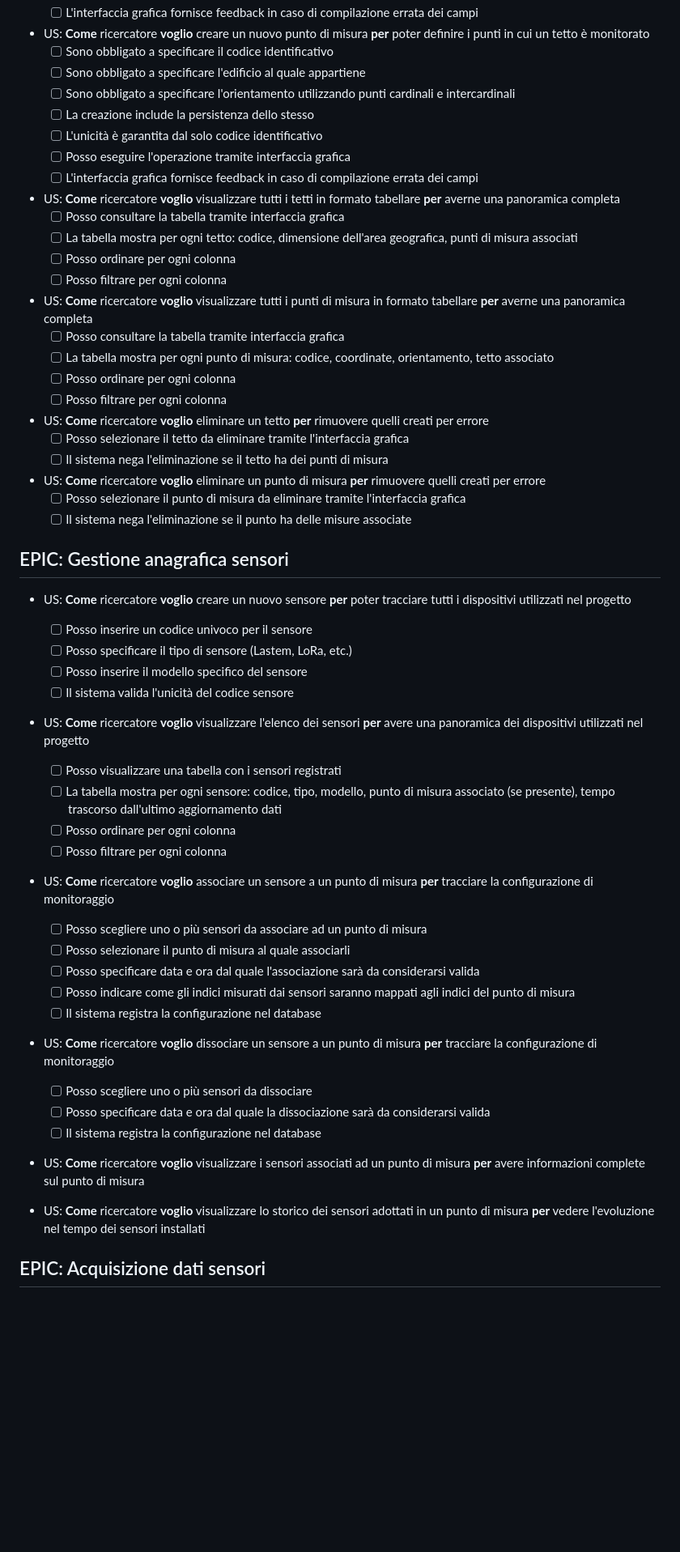
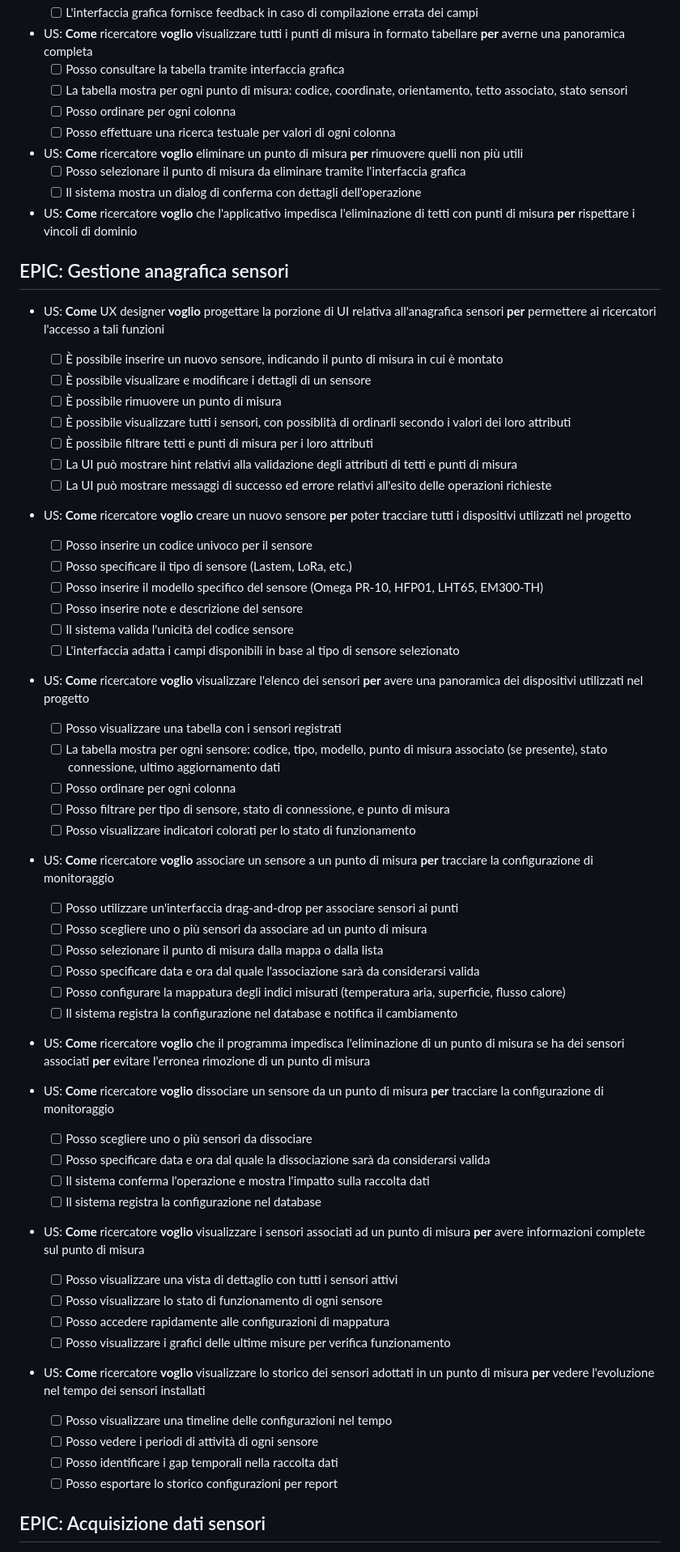
Before and after one commit to ohquero/OOP24-roofsense, a Markdown page: doc/backlog.md, the part around one of its changes. Shown at 81% size. GitHub-like rendering; blank space fills up the shorter version.

Commit message:
doc: backlog update

```diff
--- a/doc/backlog.md
+++ b/doc/backlog.md
@@ -37,72 +79,69 @@
   - [ ] L'interfaccia grafica fornisce feedback in caso di compilazione errata dei campi
 
-- US: **Come** ricercatore **voglio** creare un nuovo punto di misura **per** poter definire i punti in cui un tetto è
-  monitorato
-  - [ ] Sono obbligato a specificare il codice identificativo
-  - [ ] Sono obbligato a specificare l'edificio al quale appartiene
-  - [ ] Sono obbligato a specificare l'orientamento utilizzando punti cardinali e intercardinali
-  - [ ] La creazione include la persistenza dello stesso
-  - [ ] L'unicità è garantita dal solo codice identificativo
-  - [ ] Posso eseguire l'operazione tramite interfaccia grafica
-  - [ ] L'interfaccia grafica fornisce feedback in caso di compilazione errata dei campi
+- US: **Come** ricercatore **voglio** visualizzare tutti i punti di misura in formato tabellare **per** averne una panoramica completa
+  - [ ] Posso consultare la tabella tramite interfaccia grafica
+  - [ ] La tabella mostra per ogni punto di misura: codice, coordinate, orientamento, tetto associato, stato sensori
+  - [ ] Posso ordinare per ogni colonna
+  - [ ] Posso effettuare una ricerca testuale per valori di ogni colonna
 
-- US: **Come** ricercatore **voglio** visualizzare tutti i tetti in formato tabellare **per** averne una panoramica
-  completa
-  - [ ] Posso consultare la tabella tramite interfaccia grafica
-  - [ ] La tabella mostra per ogni tetto: codice, dimensione dell'area geografica, punti di misura associati
-  - [ ] Posso ordinare per ogni colonna
-  - [ ] Posso filtrare per ogni colonna
+- US: **Come** ricercatore **voglio** eliminare un punto di misura **per** rimuovere quelli non più utili
+  - [ ] Posso selezionare il punto di misura da eliminare tramite l'interfaccia grafica
+  - [ ] Il sistema mostra un dialog di conferma con dettagli dell'operazione
 
-- US: **Come** ricercatore **voglio** visualizzare tutti i punti di misura in formato tabellare **per** averne una
-  panoramica completa
-  - [ ] Posso consultare la tabella tramite interfaccia grafica
-  - [ ] La tabella mostra per ogni punto di misura: codice, coordinate, orientamento, tetto associato
-  - [ ] Posso ordinare per ogni colonna
-  - [ ] Posso filtrare per ogni colonna
-
-- US: **Come** ricercatore **voglio** eliminare un tetto **per** rimuovere quelli creati per errore
-  - [ ] Posso selezionare il tetto da eliminare tramite l'interfaccia grafica
-  - [ ] Il sistema nega l'eliminazione se il tetto ha dei punti di misura
-
-- US: **Come** ricercatore **voglio** eliminare un punto di misura **per** rimuovere quelli creati per errore
-  - [ ] Posso selezionare il punto di misura da eliminare tramite l'interfaccia grafica
-  - [ ] Il sistema nega l'eliminazione se il punto ha delle misure associate
+- US: **Come** ricercatore **voglio** che l'applicativo impedisca l'eliminazione di tetti con punti di misura **per** rispettare i vincoli di dominio
 
 ## EPIC: Gestione anagrafica sensori
 
-- US: **Come** ricercatore **voglio** creare un nuovo sensore **per** poter tracciare tutti i dispositivi utilizzati nel
-  progetto
+- US: **Come** UX designer **voglio** progettare la porzione di UI relativa all'anagrafica sensori **per** permettere ai ricercatori l'accesso a tali funzioni
+  - [ ] È possibile inserire un nuovo sensore, indicando il punto di misura in cui è montato
+  - [ ] È possibile visualizare e modificare i dettagli di un sensore
+  - [ ] È possibile rimuovere un punto di misura
+  - [ ] È possibile visualizzare tutti i sensori, con possiblità di ordinarli secondo i valori dei loro attributi
+  - [ ] È possibile filtrare tetti e punti di misura per i loro attributi
+  - [ ] La UI può mostrare hint relativi alla validazione degli attributi di tetti e punti di misura
+  - [ ] La UI può mostrare messaggi di successo ed errore relativi all'esito delle operazioni richieste
+
+- US: **Come** ricercatore **voglio** creare un nuovo sensore **per** poter tracciare tutti i dispositivi utilizzati nel progetto
   - [ ] Posso inserire un codice univoco per il sensore
   - [ ] Posso specificare il tipo di sensore (Lastem, LoRa, etc.)
-  - [ ] Posso inserire il modello specifico del sensore
+  - [ ] Posso inserire il modello specifico del sensore (Omega PR-10, HFP01, LHT65, EM300-TH)
+  - [ ] Posso inserire note e descrizione del sensore
   - [ ] Il sistema valida l'unicità del codice sensore
+  - [ ] L'interfaccia adatta i campi disponibili in base al tipo di sensore selezionato
 
-- US: **Come** ricercatore **voglio** visualizzare l'elenco dei sensori **per** avere una panoramica dei dispositivi
-  utilizzati nel progetto
+- US: **Come** ricercatore **voglio** visualizzare l'elenco dei sensori **per** avere una panoramica dei dispositivi utilizzati nel progetto
   - [ ] Posso visualizzare una tabella con i sensori registrati
-  - [ ] La tabella mostra per ogni sensore: codice, tipo, modello, punto di misura associato (se presente), tempo
-    trascorso dall'ultimo aggiornamento dati
+  - [ ] La tabella mostra per ogni sensore: codice, tipo, modello, punto di misura associato (se presente), stato connessione, ultimo aggiornamento dati
   - [ ] Posso ordinare per ogni colonna
-  - [ ] Posso filtrare per ogni colonna
+  - [ ] Posso filtrare per tipo di sensore, stato di connessione, e punto di misura
+  - [ ] Posso visualizzare indicatori colorati per lo stato di funzionamento
 
-- US: **Come** ricercatore **voglio** associare un sensore a un punto di misura **per** tracciare la configurazione di
-  monitoraggio
+- US: **Come** ricercatore **voglio** associare un sensore a un punto di misura **per** tracciare la configurazione di monitoraggio
+  - [ ] Posso utilizzare un'interfaccia drag-and-drop per associare sensori ai punti
   - [ ] Posso scegliere uno o più sensori da associare ad un punto di misura
-  - [ ] Posso selezionare il punto di misura al quale associarli
+  - [ ] Posso selezionare il punto di misura dalla mappa o dalla lista
   - [ ] Posso specificare data e ora dal quale l'associazione sarà da considerarsi valida
-  - [ ] Posso indicare come gli indici misurati dai sensori saranno mappati agli indici del punto di misura
+  - [ ] Posso configurare la mappatura degli indici misurati (temperatura aria, superficie, flusso calore)
+  - [ ] Il sistema registra la configurazione nel database e notifica il cambiamento
+
+- US: **Come** ricercatore **voglio** che il programma impedisca l'eliminazione di un punto di misura se ha dei sensori associati **per** evitare l'erronea rimozione di un punto di misura
+
+- US: **Come** ricercatore **voglio** dissociare un sensore da un punto di misura **per** tracciare la configurazione di monitoraggio
+  - [ ] Posso scegliere uno o più sensori da dissociare
+  - [ ] Posso specificare data e ora dal quale la dissociazione sarà da considerarsi valida
+  - [ ] Il sistema conferma l'operazione e mostra l'impatto sulla raccolta dati
   - [ ] Il sistema registra la configurazione nel database
 
-- US: **Come** ricercatore **voglio** dissociare un sensore a un punto di misura **per** tracciare la configurazione di
-  monitoraggio
-  - [ ] Posso scegliere uno o più sensori da dissociare
-  - [ ] Posso specificare data e ora dal quale la dissociazione sarà da considerarsi valida
-  - [ ] Il sistema registra la configurazione nel database
+- US: **Come** ricercatore **voglio** visualizzare i sensori associati ad un punto di misura **per** avere informazioni complete sul punto di misura
+  - [ ] Posso visualizzare una vista di dettaglio con tutti i sensori attivi
+  - [ ] Posso visualizzare lo stato di funzionamento di ogni sensore
+  - [ ] Posso accedere rapidamente alle configurazioni di mappatura
+  - [ ] Posso visualizzare i grafici delle ultime misure per verifica funzionamento
 
-- US: **Come** ricercatore **voglio** visualizzare i sensori associati ad un punto di misura **per** avere informazioni
-  complete sul punto di misura
-
-- US: **Come** ricercatore **voglio** visualizzare lo storico dei sensori adottati in un punto di misura **per** vedere
-  l'evoluzione nel tempo dei sensori installati
+- US: **Come** ricercatore **voglio** visualizzare lo storico dei sensori adottati in un punto di misura **per** vedere l'evoluzione nel tempo dei sensori installati
+  - [ ] Posso visualizzare una timeline delle configurazioni nel tempo
+  - [ ] Posso vedere i periodi di attività di ogni sensore
+  - [ ] Posso identificare i gap temporali nella raccolta dati
+  - [ ] Posso esportare lo storico configurazioni per report
 
 ## EPIC: Acquisizione dati sensori
```
Also changed, not shown: other parts of doc/backlog.md (+55 -9 lines).
